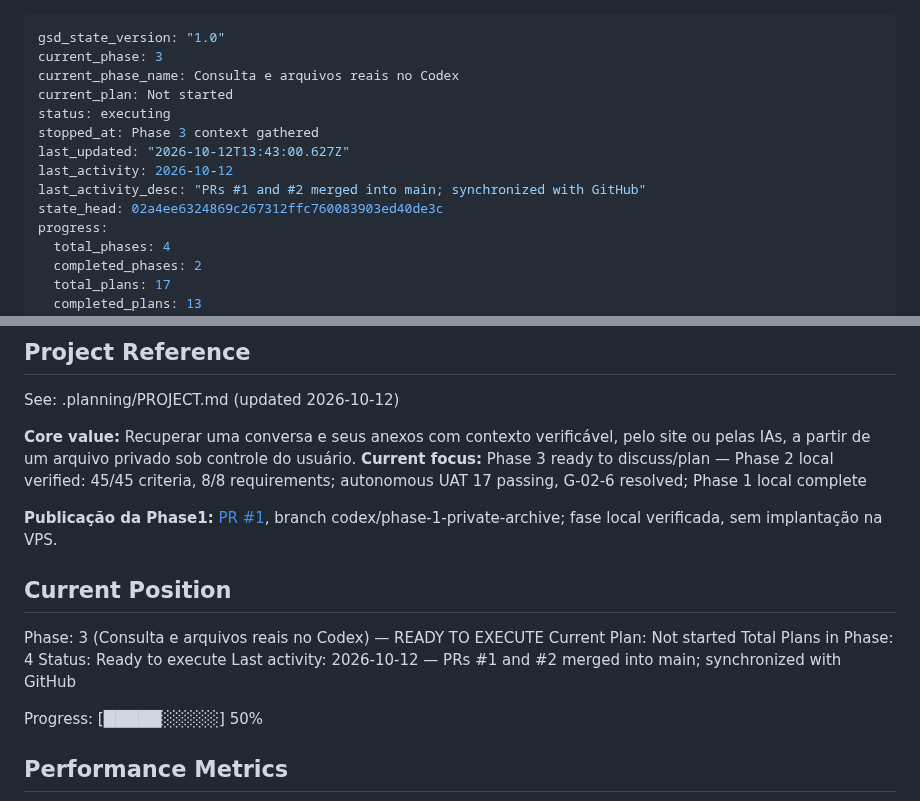
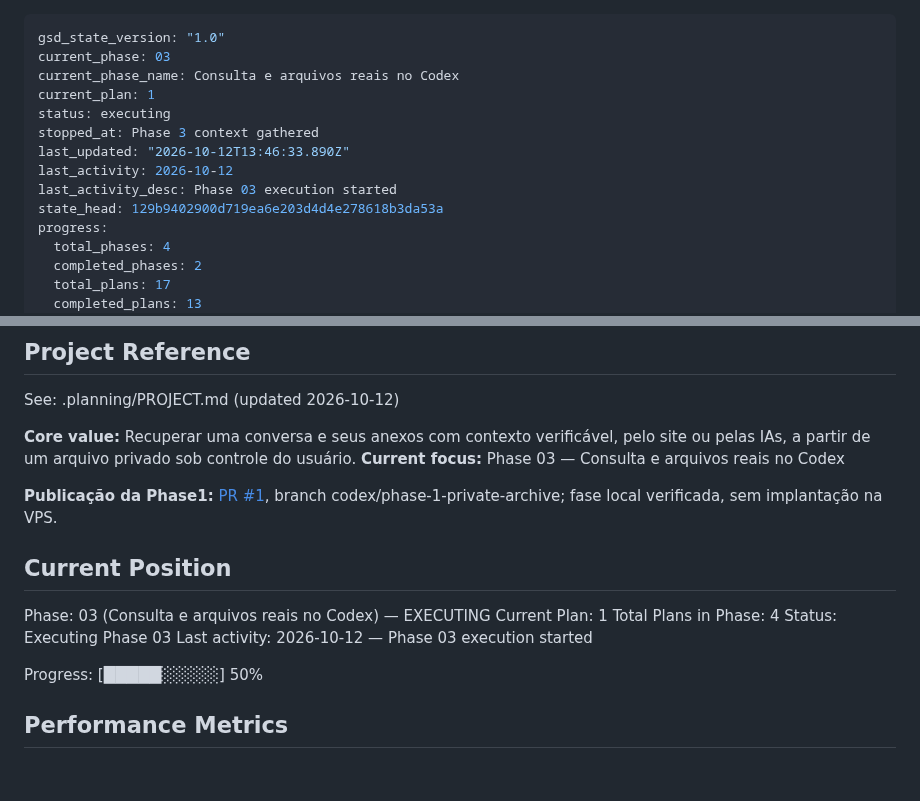
Before and after one commit to dlr-1337/zap-mcp, a Markdown page: .planning/STATE.md, 2 parts joined by grey strips. GitHub-like rendering; blank space fills up the shorter version.

Commit message:
docs(03): begin MCP execution

```diff
--- a/.planning/STATE.md
+++ b/.planning/STATE.md
@@ -1,14 +1,14 @@
 ---
 gsd_state_version: "1.0"
-current_phase: 3
+current_phase: 03
 current_phase_name: Consulta e arquivos reais no Codex
-current_plan: Not started
+current_plan: 1
 status: executing
 stopped_at: Phase 3 context gathered
-last_updated: "2026-10-12T13:43:00.627Z"
+last_updated: "2026-10-12T13:46:33.890Z"
 last_activity: 2026-10-12
-last_activity_desc: "PRs #1 and #2 merged into main; synchronized with GitHub"
-state_head: 02a4ee6324869c267312ffc760083903ed40de3c
+last_activity_desc: Phase 03 execution started
+state_head: 129b9402900d719ea6e203d4d4e278618b3da53a
 progress:
   total_phases: 4
   completed_phases: 2
@@ -24,17 +24,17 @@ progress:
 See: .planning/PROJECT.md (updated 2026-10-12)
 
 **Core value:** Recuperar uma conversa e seus anexos com contexto verificável, pelo site ou pelas IAs, a partir de um arquivo privado sob controle do usuário.
-**Current focus:** Phase 3 ready to discuss/plan — Phase 2 local verified: 45/45 criteria, 8/8 requirements; autonomous UAT 17 passing, G-02-6 resolved; Phase 1 local complete
+**Current focus:** Phase 03 — Consulta e arquivos reais no Codex
 
 **Publicação da Phase1:** [PR #1](https://github.com/dlr-1337/zap-mcp/pull/1), branch codex/phase-1-private-archive; fase local verificada, sem implantação na VPS.
 
 ## Current Position
 
-Phase: 3 (Consulta e arquivos reais no Codex) — READY TO EXECUTE
-Current Plan: Not started
+Phase: 03 (Consulta e arquivos reais no Codex) — EXECUTING
+Current Plan: 1
 Total Plans in Phase: 4
-Status: Ready to execute
-Last activity: 2026-10-12 — PRs #1 and #2 merged into main; synchronized with GitHub
+Status: Executing Phase 03
+Last activity: 2026-10-12 — Phase 03 execution started
 
 Progress: [█████░░░░░] 50%
 
```
